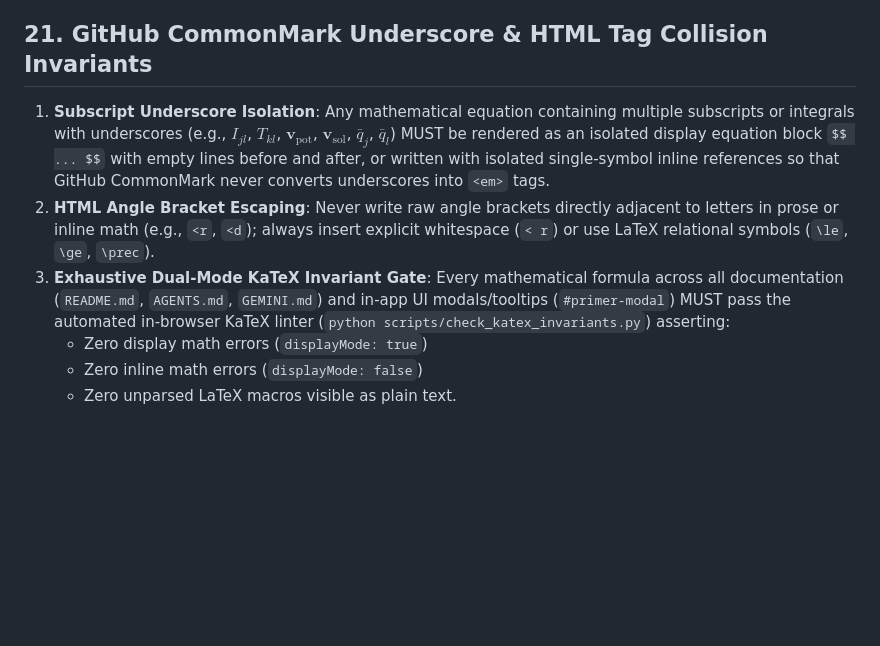
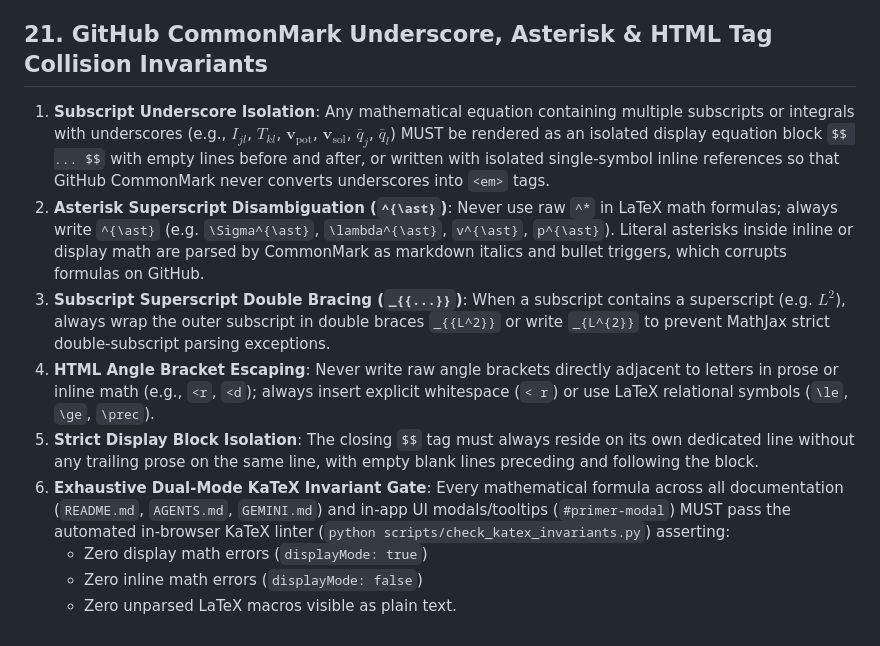
Before and after one commit to zrt219/CosmicFlows-Master-SUITE---Aug-2026-Edition, a Markdown page: AGENTS.md, the part around the change. Rendered like a GitHub page; blank space fills up the shorter version.

Commit message:
docs(invariants): update Rule 21 with asterisk disambiguation (^{\ast}), double subscript bracing (_{{L^2}}), and strict display closing isolation

```diff
--- a/AGENTS.md
+++ b/AGENTS.md
@@ -116,10 +116,13 @@ Never use one universal hard-coded basin-ID table for every CosmicFlows watershe
 ## 20. Cosmological Epistemic Uncertainty Semantics & Action-Oriented Naming
 1. **Action-Oriented Control Labels**: UI controls in scientific workbenches must prioritize intuitive, action-oriented plain-English names (`Choose Model`, `Show Labels`, `Filter Galaxies`, `Superclusters`, `Distances`, `Gravity Sim`, `Flow Rivers`, `Cosmic Web`, `App Settings`) with clear subtitle summaries under group headings.
 2. **Epistemic Uncertainty Semantics**: In Bayesian cosmological field reconstruction, "Epistemic Code" strictly represents observational measurement uncertainty (Tully-Fisher scatter, Zone of Avoidance dust obscuration, Wiener Filter posterior variances $\sigma_{\delta}$, selection biases), distinct from physical cosmic variance. Every reconstruction product must display its epistemic status code (`● Observed`, `≈ Reconstructed`, `◌ Posterior Sample`, `◇ Simulated`, `★ Sandbox`).
-## 21. GitHub CommonMark Underscore & HTML Tag Collision Invariants
+## 21. GitHub CommonMark Underscore, Asterisk & HTML Tag Collision Invariants
 1. **Subscript Underscore Isolation**: Any mathematical equation containing multiple subscripts or integrals with underscores (e.g., $I_{jl}$, $T_{kl}$, $\mathbf{v}_{\text{pot}}$, $\mathbf{v}_{\text{sol}}$, $\bar{q}_j$, $\bar{q}_l$) MUST be rendered as an isolated display equation block `$$ ... $$` with empty lines before and after, or written with isolated single-symbol inline references so that GitHub CommonMark never converts underscores into `<em>` tags.
-2. **HTML Angle Bracket Escaping**: Never write raw angle brackets directly adjacent to letters in prose or inline math (e.g., `<r`, `<d`); always insert explicit whitespace (`< r`) or use LaTeX relational symbols (`\le`, `\ge`, `\prec`).
-3. **Exhaustive Dual-Mode KaTeX Invariant Gate**: Every mathematical formula across all documentation (`README.md`, `AGENTS.md`, `GEMINI.md`) and in-app UI modals/tooltips (`#primer-modal`) MUST pass the automated in-browser KaTeX linter (`python scripts/check_katex_invariants.py`) asserting:
+2. **Asterisk Superscript Disambiguation (`^{\ast}`)**: Never use raw `^*` in LaTeX math formulas; always write `^{\ast}` (e.g. `\Sigma^{\ast}`, `\lambda^{\ast}`, `v^{\ast}`, `p^{\ast}`). Literal asterisks inside inline or display math are parsed by CommonMark as markdown italics and bullet triggers, which corrupts formulas on GitHub.
+3. **Subscript Superscript Double Bracing (`_{{...}}`)**: When a subscript contains a superscript (e.g. $L^2$), always wrap the outer subscript in double braces `_{{L^2}}` or write `_{L^{2}}` to prevent MathJax strict double-subscript parsing exceptions.
+4. **HTML Angle Bracket Escaping**: Never write raw angle brackets directly adjacent to letters in prose or inline math (e.g., `<r`, `<d`); always insert explicit whitespace (`< r`) or use LaTeX relational symbols (`\le`, `\ge`, `\prec`).
+5. **Strict Display Block Isolation**: The closing `$$` tag must always reside on its own dedicated line without any trailing prose on the same line, with empty blank lines preceding and following the block.
+6. **Exhaustive Dual-Mode KaTeX Invariant Gate**: Every mathematical formula across all documentation (`README.md`, `AGENTS.md`, `GEMINI.md`) and in-app UI modals/tooltips (`#primer-modal`) MUST pass the automated in-browser KaTeX linter (`python scripts/check_katex_invariants.py`) asserting:
    - Zero display math errors (`displayMode: true`)
    - Zero inline math errors (`displayMode: false`)
    - Zero unparsed LaTeX macros visible as plain text.
```
Also changed, not shown: GEMINI.md (+6 -3 lines).
